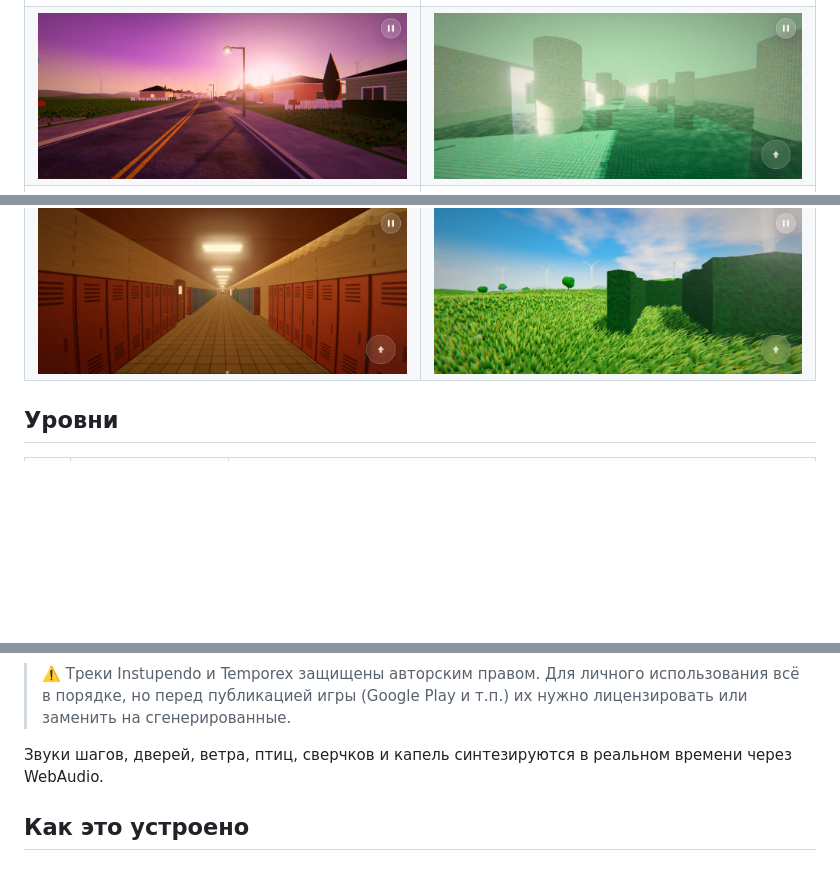
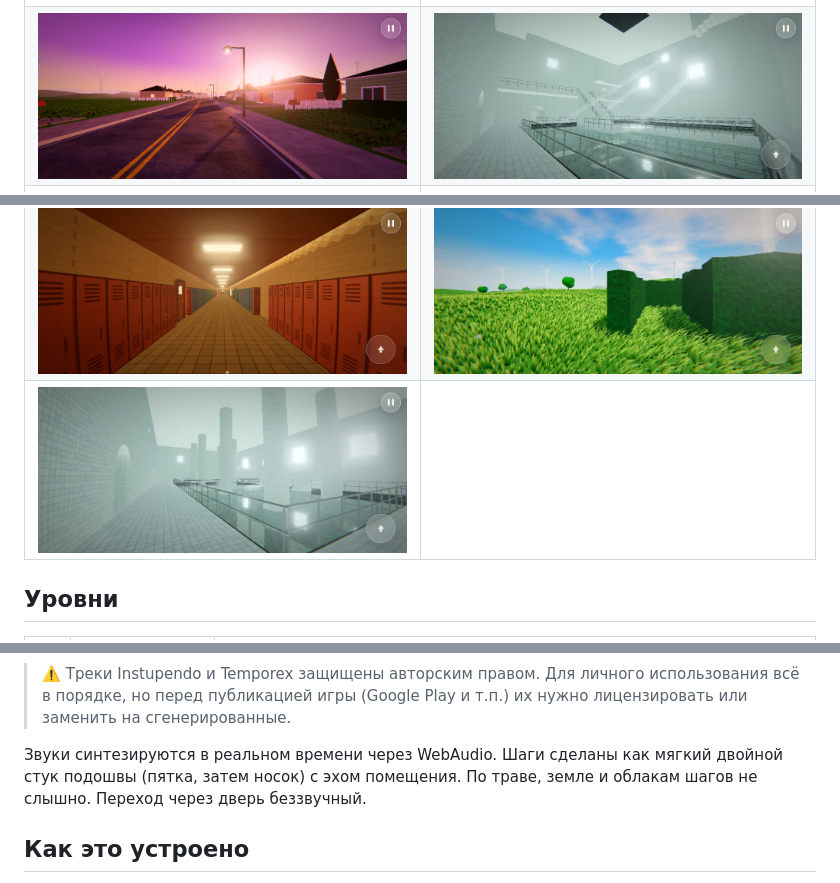
Before and after one commit to lokofanmoscow-rgb/Dreamcore-Vibe, a Markdown page: README.md, 3 parts joined by grey strips. Rendered like a GitHub page; pictures changed too: docs/5_pool.jpg, docs/5_pool_hall.jpg (added); blank space fills up the shorter version.

```diff
--- a/README.md
+++ b/README.md
@@ -15,6 +15,7 @@
 | ![](docs/4_suburb.jpg) | ![](docs/5_pool.jpg) |
 | ![](docs/6_clouds.jpg) | ![](docs/7_playground.jpg) |
 | ![](docs/3_gym_corridor.jpg) | ![](docs/7_maze.jpg) |
+| ![](docs/5_pool_hall.jpg) | |
 
 ## Уровни
 
@@ -70,8 +71,9 @@
 > всё в порядке, но перед публикацией игры (Google Play и т.п.) их нужно лицензировать
 > или заменить на сгенерированные.
 
-Звуки шагов, дверей, ветра, птиц, сверчков и капель синтезируются в реальном времени
-через WebAudio.
+Звуки синтезируются в реальном времени через WebAudio. Шаги сделаны как мягкий
+двойной стук подошвы (пятка, затем носок) с эхом помещения. По траве, земле и
+облакам шагов не слышно. Переход через дверь беззвучный.
 
 ## Как это устроено
 
```
Also changed, not shown: other parts of README.md (+1 -1 lines), 7 other files.
